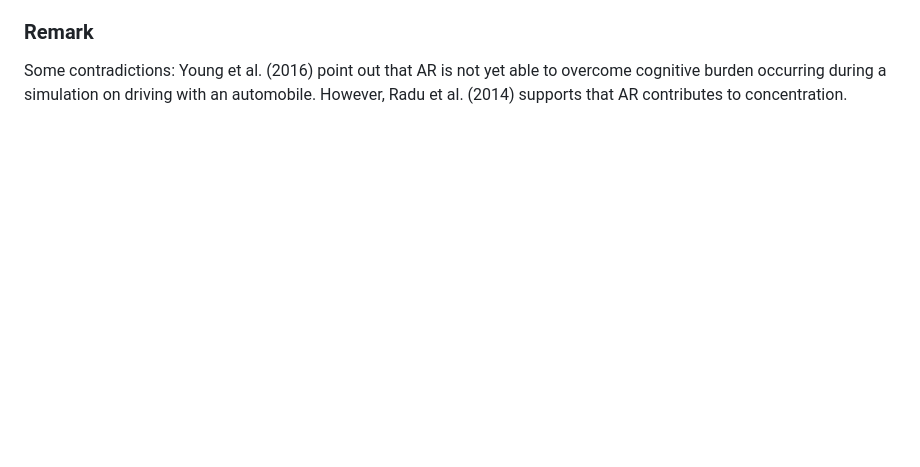
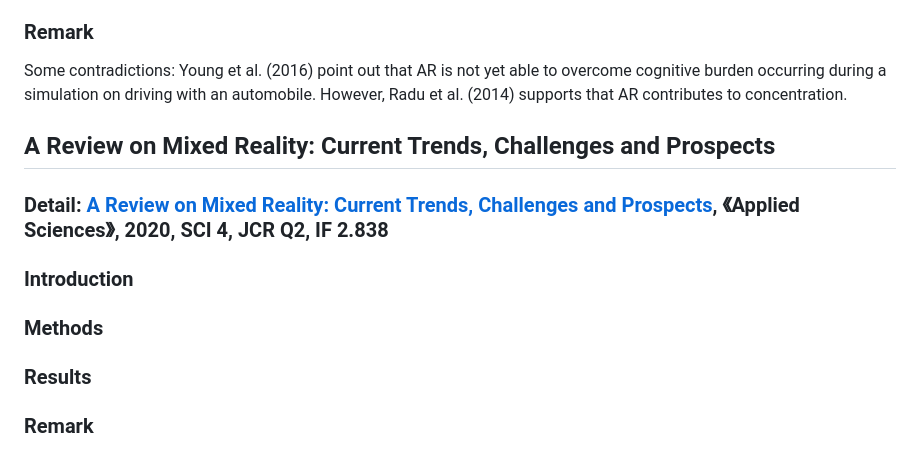
Before and after one commit to hinczhang/GraduteThesis_Master, a Markdown page: Papers/README.md, the part around the change. Drawn GitHub-style; blank space fills up the shorter version.

Commit message:
daily update

```diff
--- a/Papers/README.md
+++ b/Papers/README.md
@@ -57,3 +57,12 @@ The paper mentions *see-through AR using special glasses*, which is like *HoloLe
 Spatial AR is superior compared to see-through AR, as in the scenario of spatial AR, users can understand the gestures they are familiar with - but it is probably out of our topic (a technique where digital information is displayed directly onto a physical object without the need to carry a device).
 ### Remark
 Some contradictions: Young et al. (2016) point out that AR is not yet able to overcome cognitive burden occurring during a simulation on driving with an automobile. However, Radu et al. (2014) supports that AR contributes to concentration.
+## A Review on Mixed Reality: Current Trends, Challenges and Prospects
+### Detail: [A Review on Mixed Reality: Current Trends, Challenges and Prospects](https://github.com/hinczhang/GraduteThesis_Master/blob/main/Papers/A%20Review%20on%20Mixed%20Reality%20Current%20Trends%2C%20Challenges%20and%20Prospects.pdf), 《Applied Sciences》, 2020, SCI 4, JCR Q2, IF 2.838
+### Introduction
+
+### Methods
+
+### Results
+
+### Remark
```
